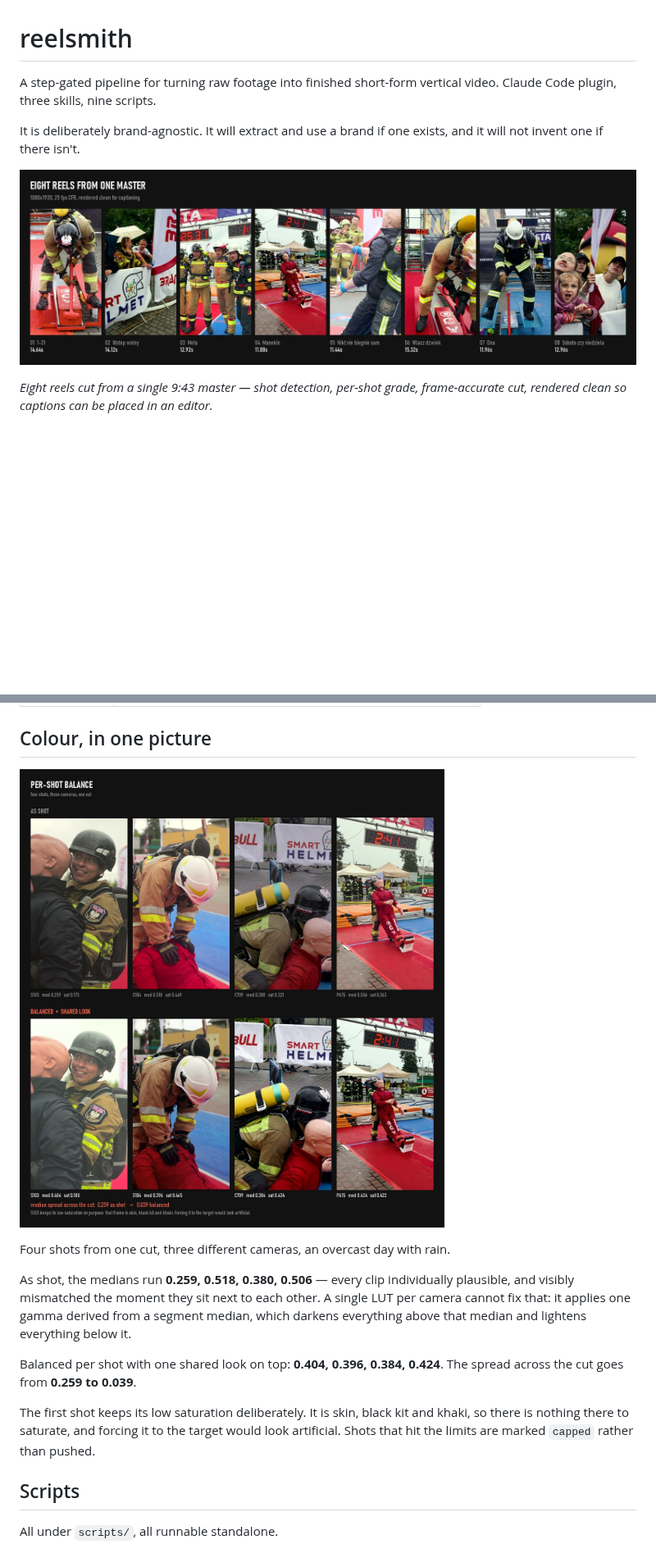
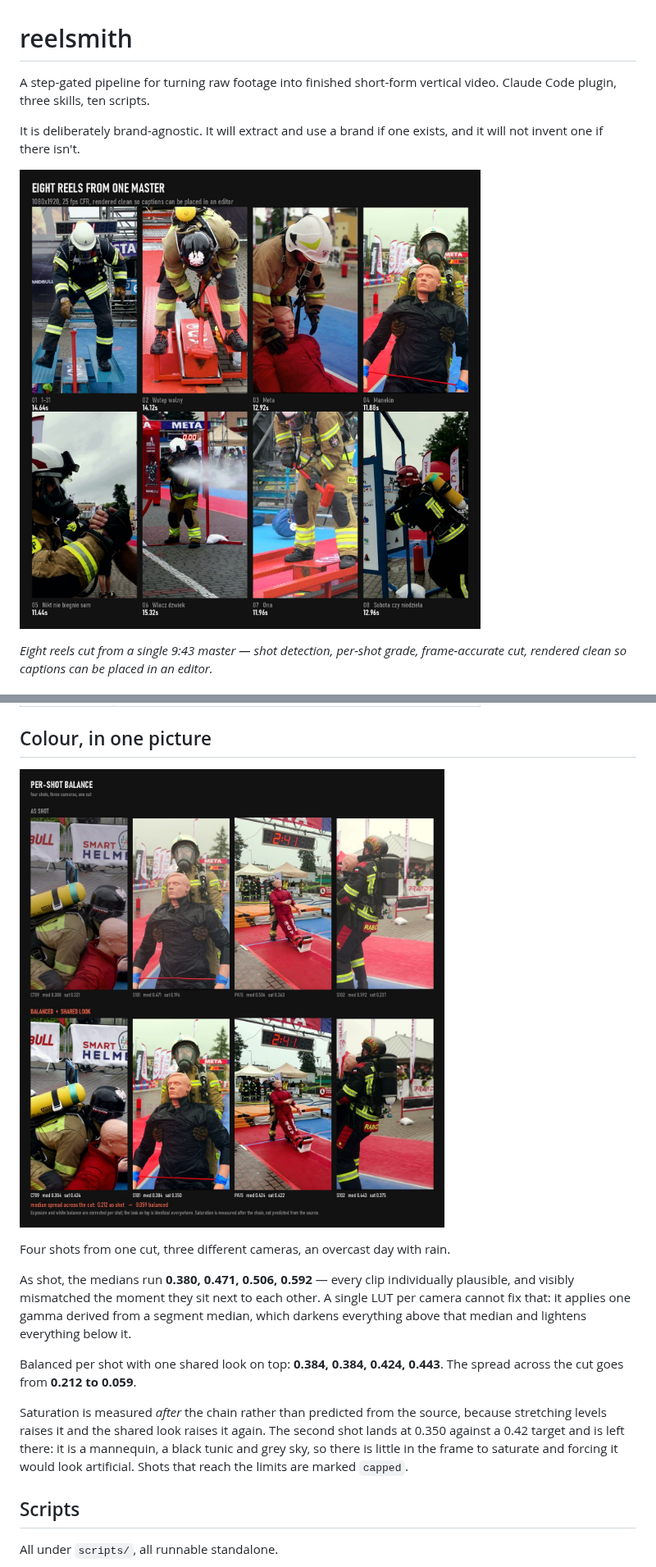
Before and after one commit to JahooClou/reelsmith, a Markdown page: README.md, 2 parts joined by grey strips. Shown at 82% size. GitHub-like rendering; pictures changed too: docs/grade-before-after.jpg, docs/reels.jpg; blank space fills up the shorter version.

Commit message:
Replace README frames with ones showing no recognisable faces
The footage is of a public event. People came to compete or to watch, not to
appear on a tool's repository page, and a reel going to its own audience is not
consent to illustrate software. Every frame is now helmets, masks, backs,
equipment or mannequins, chosen by eye from candidate sheets because automated
selection kept landing on the finish-line celebrations, which are all faces.

Checked at full resolution rather than at display size: a face behind an SCBA
visor vanishes in a 190px thumbnail and reads clearly in the 1080px source.

The colour comparison drops the two clips that showed faces. The remaining four
span 0.380 to 0.592 as shot, so the demonstration survives: spread goes 0.212
to 0.059 rather than 0.259 to 0.039.

Adds pitfall 19 and corrects the script count in the README.

Co-Authored-By: Claude Opus 5 <noreply@anthropic.com>

```diff
--- a/README.md
+++ b/README.md
@@ -1,7 +1,7 @@
 # reelsmith
 
 A step-gated pipeline for turning raw footage into finished short-form vertical
-video. Claude Code plugin, three skills, nine scripts.
+video. Claude Code plugin, three skills, ten scripts.
 
 It is deliberately brand-agnostic. It will extract and use a brand if one exists,
 and it will not invent one if there isn't.
@@ -57,17 +57,19 @@ file", "cut this to the beat" all work directly.
 
 Four shots from one cut, three different cameras, an overcast day with rain.
 
-As shot, the medians run **0.259, 0.518, 0.380, 0.506** — every clip individually
+As shot, the medians run **0.380, 0.471, 0.506, 0.592** — every clip individually
 plausible, and visibly mismatched the moment they sit next to each other. A single
 LUT per camera cannot fix that: it applies one gamma derived from a segment median,
 which darkens everything above that median and lightens everything below it.
 
-Balanced per shot with one shared look on top: **0.404, 0.396, 0.384, 0.424**. The
-spread across the cut goes from **0.259 to 0.039**.
+Balanced per shot with one shared look on top: **0.384, 0.384, 0.424, 0.443**. The
+spread across the cut goes from **0.212 to 0.059**.
 
-The first shot keeps its low saturation deliberately. It is skin, black kit and
-khaki, so there is nothing there to saturate, and forcing it to the target would
-look artificial. Shots that hit the limits are marked `capped` rather than pushed.
+Saturation is measured *after* the chain rather than predicted from the source,
+because stretching levels raises it and the shared look raises it again. The second
+shot lands at 0.350 against a 0.42 target and is left there: it is a mannequin, a
+black tunic and grey sky, so there is little in the frame to saturate and forcing
+it would look artificial. Shots that reach the limits are marked `capped`.
 
 ## Scripts
 
```
Also changed, not shown: 1 other file.
